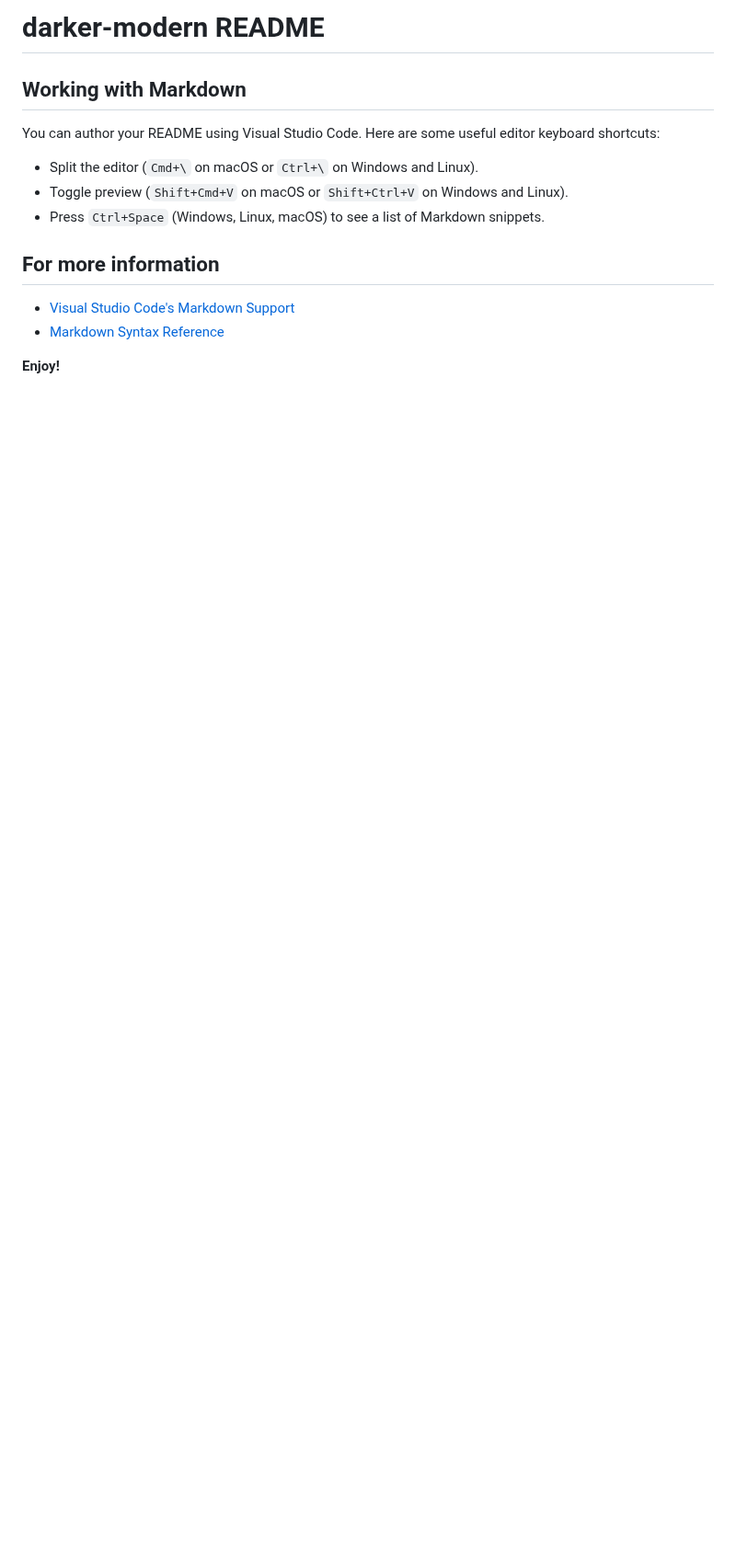
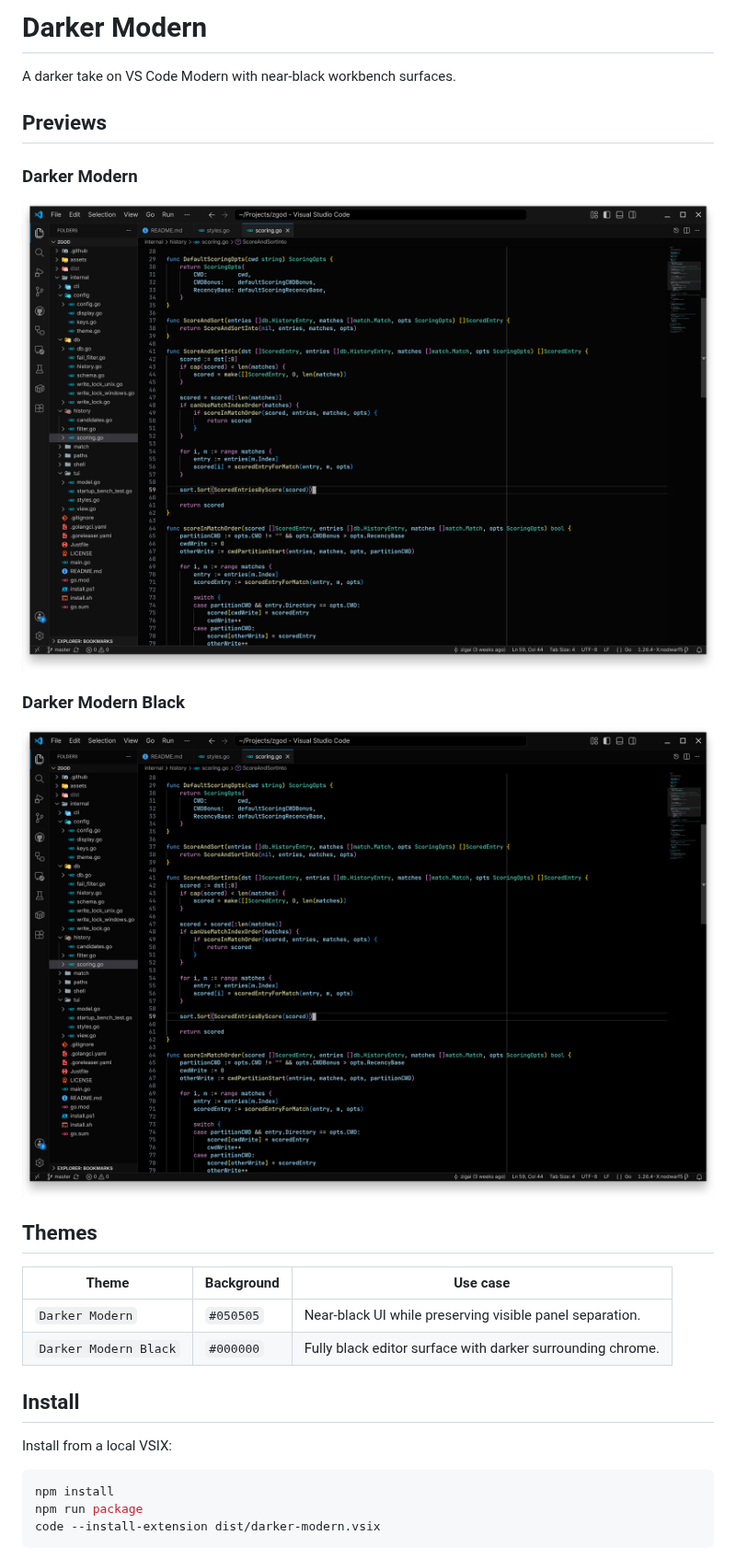
Before and after one commit to zigai/darker-modern-theme, a Markdown page: README.md, the part around one of its changes. Shown at 92% size. Rendered like a GitHub page; pictures changed too: screenshots/darker-modern-black-preview.png (added), screenshots/darker-modern-preview.png (added); blank space fills up the shorter version.

Commit message:
docs: rewrite README with theme previews

````diff
--- a/README.md
+++ b/README.md
@@ -1,16 +1,31 @@
-# darker-modern README
+# Darker Modern
 
-## Working with Markdown
+A darker take on VS Code Modern with near-black workbench surfaces.
 
-You can author your README using Visual Studio Code. Here are some useful editor keyboard shortcuts:
+## Previews
 
-* Split the editor (`Cmd+\` on macOS or `Ctrl+\` on Windows and Linux).
-* Toggle preview (`Shift+Cmd+V` on macOS or `Shift+Ctrl+V` on Windows and Linux).
-* Press `Ctrl+Space` (Windows, Linux, macOS) to see a list of Markdown snippets.
+### Darker Modern
 
-## For more information
+<img src="screenshots/darker-modern-preview.png" alt="Darker Modern preview" width="820">
 
-* [Visual Studio Code's Markdown Support](http://code.visualstudio.com/docs/languages/markdown)
-* [Markdown Syntax Reference](https://help.github.com/articles/markdown-basics/)
+### Darker Modern Black
 
-**Enjoy!**
+<img src="screenshots/darker-modern-black-preview.png" alt="Darker Modern Black preview" width="820">
+
+## Themes
+
+| Theme                 | Background | Use case                                                   |
+| --------------------- | ---------- | ---------------------------------------------------------- |
+| `Darker Modern`       | `#050505`  | Near-black UI while preserving visible panel separation.   |
+| `Darker Modern Black` | `#000000`  | Fully black editor surface with darker surrounding chrome. |
+
+## Install
+
+Install from a local VSIX:
+
+```sh
+npm install
+npm run package
+code --install-extension dist/darker-modern.vsix
+```
+
````
Also changed, not shown: other parts of README.md (+23 -0 lines).
